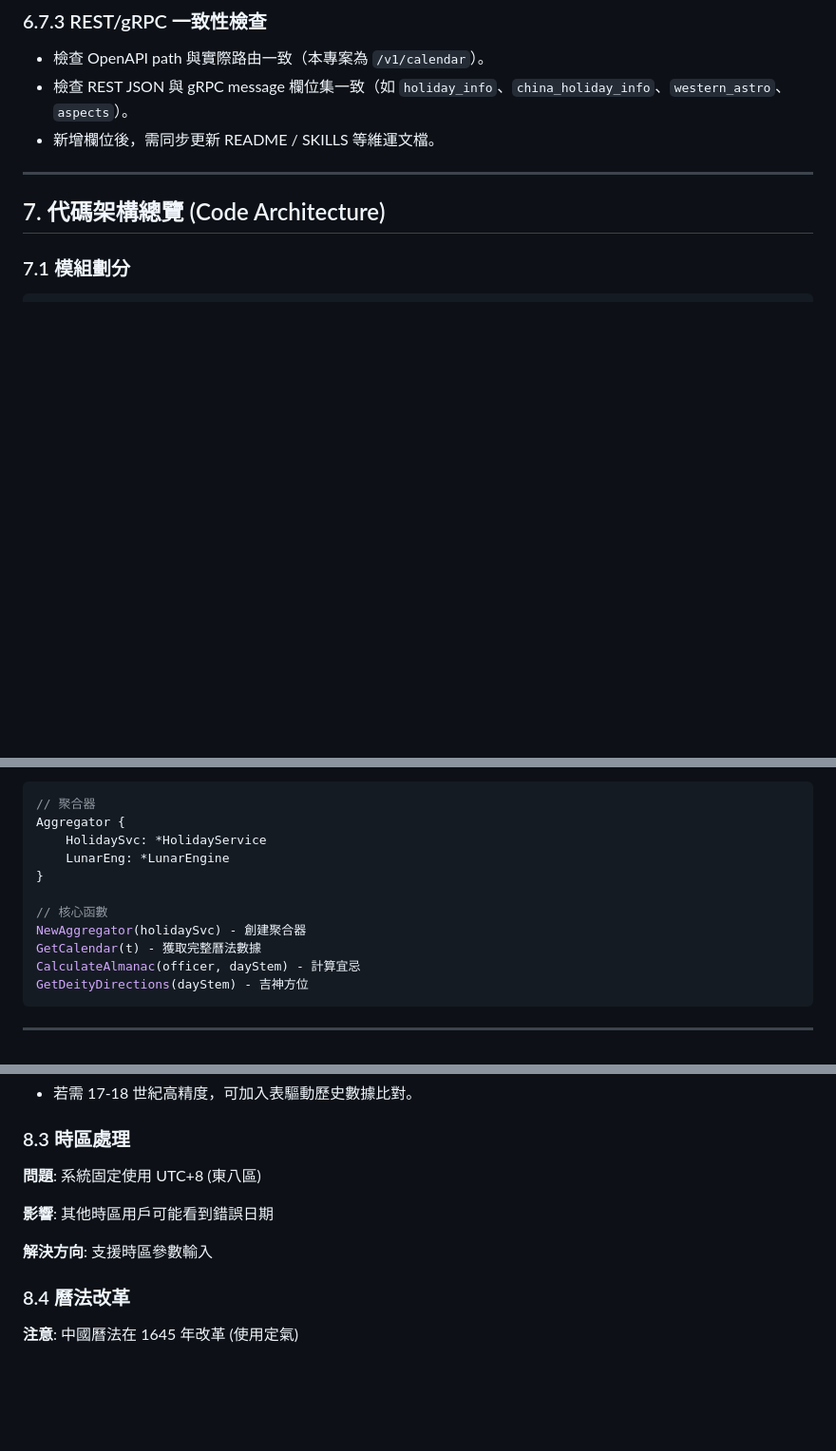
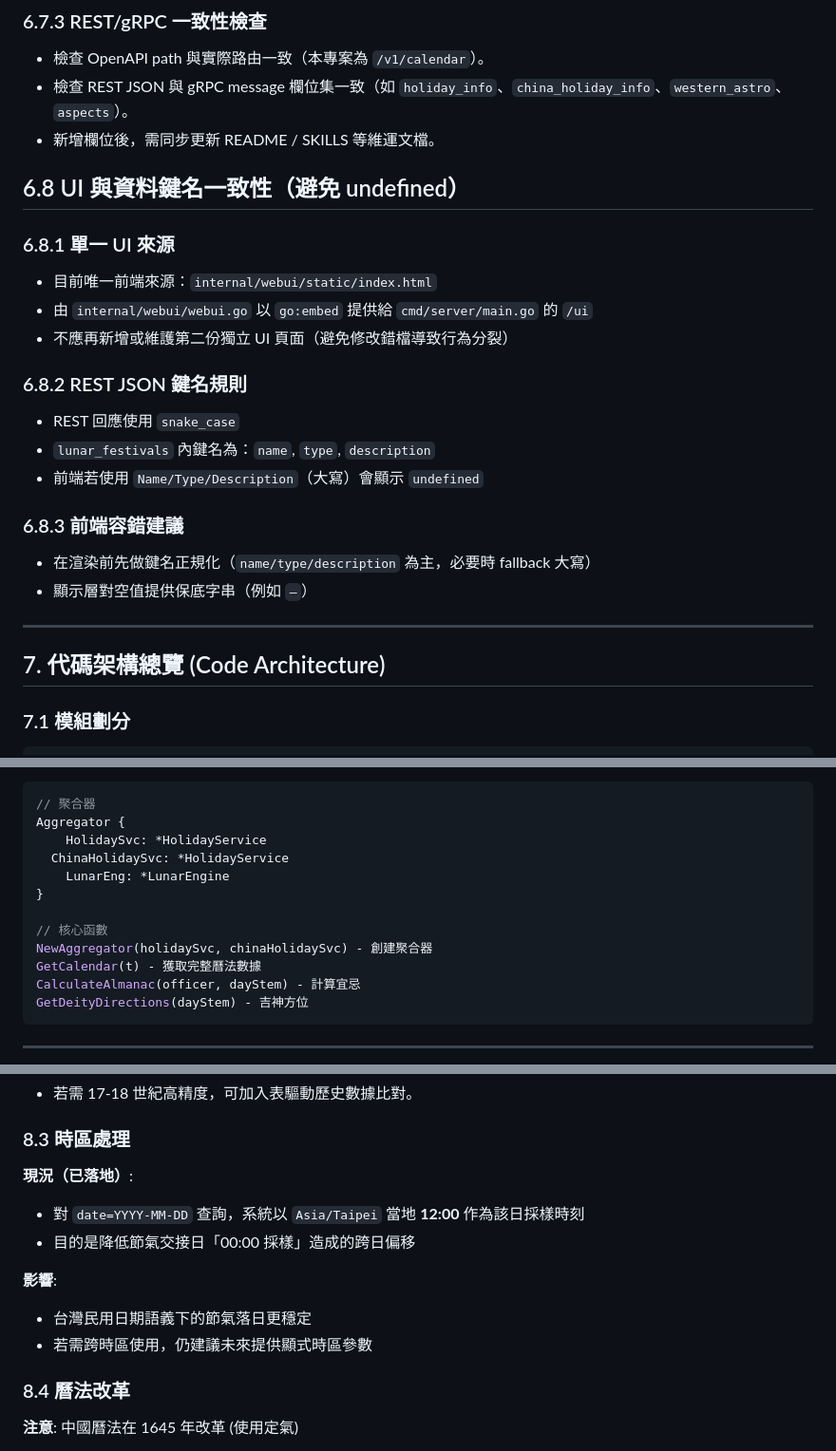
Before and after one commit to kaecer68/lunar-zenith, a Markdown page: SKILLS.md, 3 parts joined by grey strips. Shown at 95% size. Rendered like a GitHub page; blank space fills up the shorter version.

Commit message:
docs: refresh skills map for solar-term, UI, and festival key semantics

```diff
--- a/SKILLS.md
+++ b/SKILLS.md
@@ -508,6 +508,25 @@ PATH="$PATH:$(go env GOPATH)/bin" protoc \
 - 檢查 REST JSON 與 gRPC message 欄位集一致（如 `holiday_info`、`china_holiday_info`、`western_astro`、`aspects`）。
 - 新增欄位後，需同步更新 README / SKILLS 等維運文檔。
 
+## 6.8 UI 與資料鍵名一致性（避免 undefined）
+
+### 6.8.1 單一 UI 來源
+
+- 目前唯一前端來源：`internal/webui/static/index.html`
+- 由 `internal/webui/webui.go` 以 `go:embed` 提供給 `cmd/server/main.go` 的 `/ui`
+- 不應再新增或維護第二份獨立 UI 頁面（避免修改錯檔導致行為分裂）
+
+### 6.8.2 REST JSON 鍵名規則
+
+- REST 回應使用 `snake_case`
+- `lunar_festivals` 內鍵名為：`name`, `type`, `description`
+- 前端若使用 `Name/Type/Description`（大寫）會顯示 `undefined`
+
+### 6.8.3 前端容錯建議
+
+- 在渲染前先做鍵名正規化（`name/type/description` 為主，必要時 fallback 大寫）
+- 顯示層對空值提供保底字串（例如 `—`）
+
 ---
 
 ## 7. 代碼架構總覽 (Code Architecture)
@@ -589,11 +610,12 @@ GetClashSha(dayBranch) - 沖煞
 // 聚合器
 Aggregator {
     HolidaySvc: *HolidayService
+  ChinaHolidaySvc: *HolidayService
     LunarEng: *LunarEngine
 }
 
 // 核心函數
-NewAggregator(holidaySvc) - 創建聚合器
+NewAggregator(holidaySvc, chinaHolidaySvc) - 創建聚合器
 GetCalendar(t) - 獲取完整曆法數據
 CalculateAlmanac(officer, dayStem) - 計算宜忌
 GetDeityDirections(dayStem) - 吉神方位
@@ -624,11 +646,13 @@ GetDeityDirections(dayStem) - 吉神方位
 
 ### 8.3 時區處理
 
-**問題**: 系統固定使用 UTC+8 (東八區)
+**現況（已落地）**:
+- 對 `date=YYYY-MM-DD` 查詢，系統以 `Asia/Taipei` 當地 **12:00** 作為該日採樣時刻
+- 目的是降低節氣交接日「00:00 採樣」造成的跨日偏移
 
-**影響**: 其他時區用戶可能看到錯誤日期
-
-**解決方向**: 支援時區參數輸入
+**影響**:
+- 台灣民用日期語義下的節氣落日更穩定
+- 若需跨時區使用，仍建議未來提供顯式時區參數
 
 ### 8.4 曆法改革
 
```
Also changed, not shown: other parts of SKILLS.md (+4 -2 lines).
